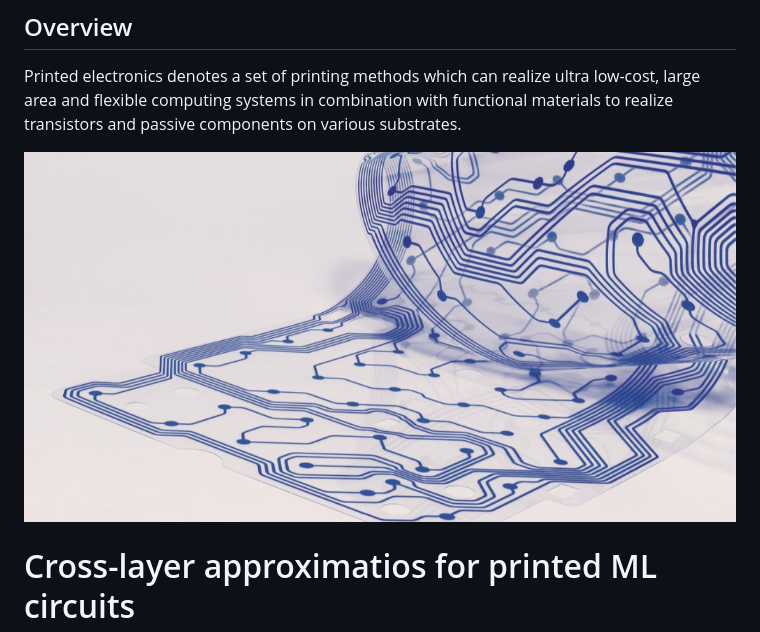
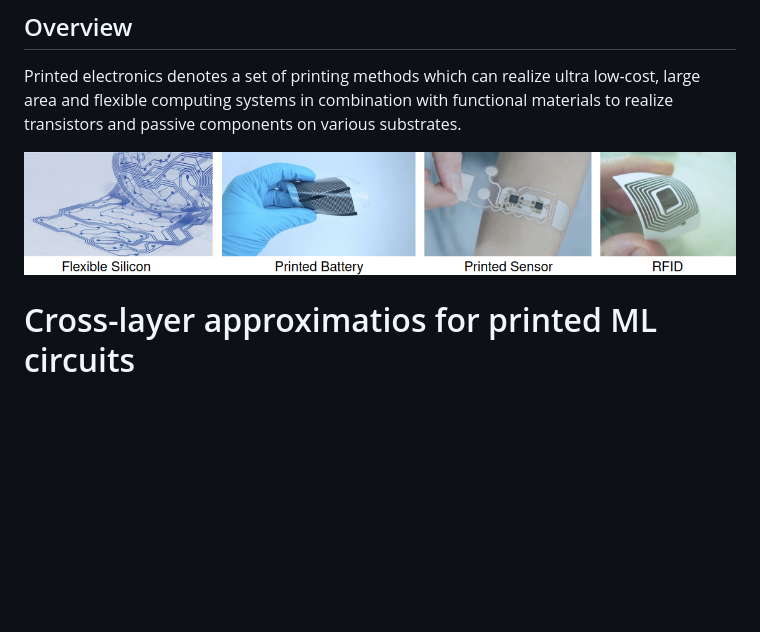
Before and after one commit to garmeniakos/Ax-Printed-ML-Classifiers, a Markdown page: README.md, the part around the change. GitHub-like rendering; blank space fills up the shorter version.

```diff
--- a/README.md
+++ b/README.md
@@ -2,7 +2,7 @@
 Printed electronics denotes a set of printing methods which
 can realize ultra low-cost, large area and flexible computing systems in combination with functional materials to realize transistors and passive components on various substrates.
 
-![teaser](assets/figures/printed.png)
+![teaser](assets/figures/printed_apps.png)
 
 
 # Cross-layer approximatios for printed ML circuits
```
